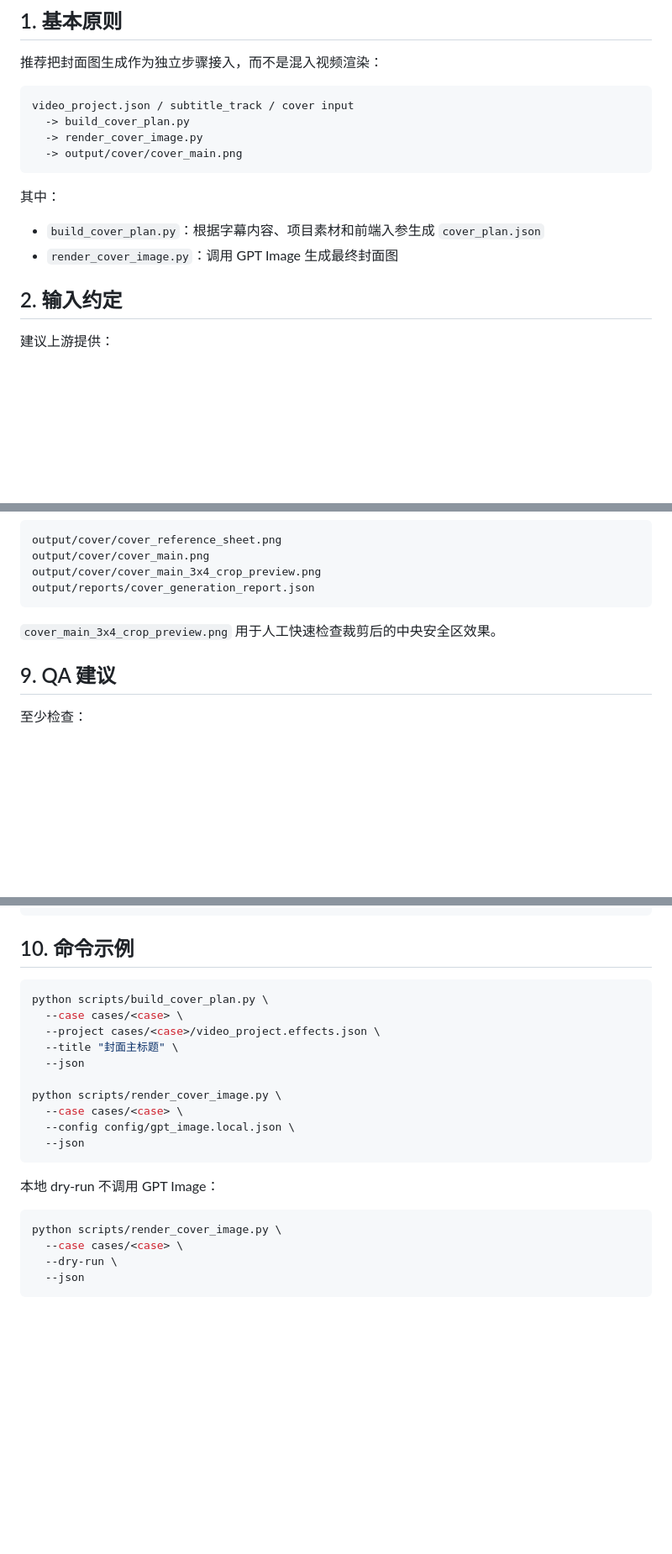
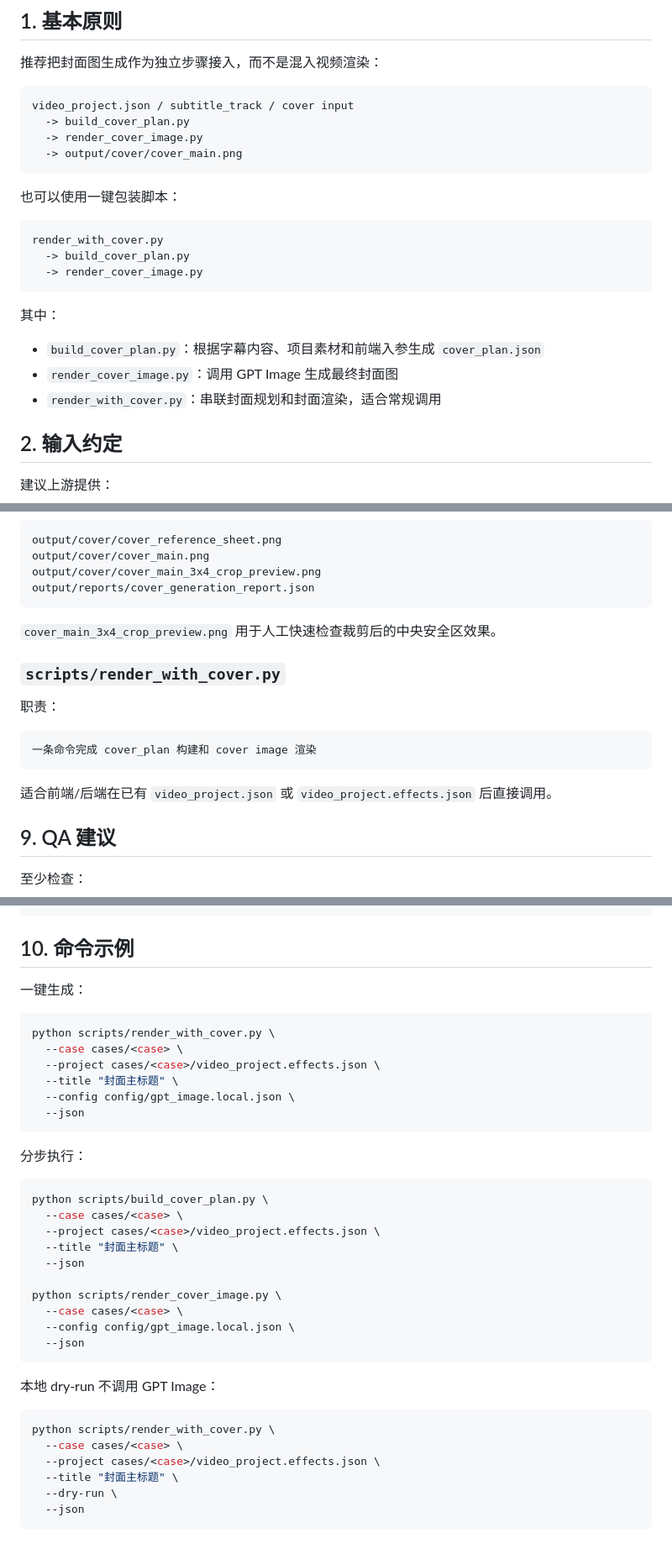
Before and after one commit to 60ke/video-agent, a Markdown page: docs/cover_generation_strategy.md, 3 parts joined by grey strips. Shown at 84% size. Drawn GitHub-style; blank space fills up the shorter version.

Commit message:
docs: document cover wrapper command

````diff
--- a/docs/cover_generation_strategy.md
+++ b/docs/cover_generation_strategy.md
@@ -19,10 +19,19 @@ video_project.json / subtitle_track / cover input
   -> output/cover/cover_main.png
 ```
 
+也可以使用一键包装脚本：
+
+```text
+render_with_cover.py
+  -> build_cover_plan.py
+  -> render_cover_image.py
+```
+
 其中：
 
 - `build_cover_plan.py`：根据字幕内容、项目素材和前端入参生成 `cover_plan.json`
 - `render_cover_image.py`：调用 GPT Image 生成最终封面图
+- `render_with_cover.py`：串联封面规划和封面渲染，适合常规调用
 
 ## 2. 输入约定
 
@@ -212,6 +221,16 @@ output/reports/cover_generation_report.json
 
 `cover_main_3x4_crop_preview.png` 用于人工快速检查裁剪后的中央安全区效果。
 
+### `scripts/render_with_cover.py`
+
+职责：
+
+```text
+一条命令完成 cover_plan 构建和 cover image 渲染
+```
+
+适合前端/后端在已有 `video_project.json` 或 `video_project.effects.json` 后直接调用。
+
 ## 9. QA 建议
 
 至少检查：
@@ -235,6 +254,19 @@ OCR 提取封面主标题
 
 ## 10. 命令示例
 
+一键生成：
+
+```bash
+python scripts/render_with_cover.py \
+  --case cases/<case> \
+  --project cases/<case>/video_project.effects.json \
+  --title "封面主标题" \
+  --config config/gpt_image.local.json \
+  --json
+```
+
+分步执行：
+
 ```bash
 python scripts/build_cover_plan.py \
   --case cases/<case> \
@@ -251,8 +283,10 @@ python scripts/render_cover_image.py \
 本地 dry-run 不调用 GPT Image：
 
 ```bash
-python scripts/render_cover_image.py \
+python scripts/render_with_cover.py \
   --case cases/<case> \
+  --project cases/<case>/video_project.effects.json \
+  --title "封面主标题" \
   --dry-run \
   --json
 ```
````
